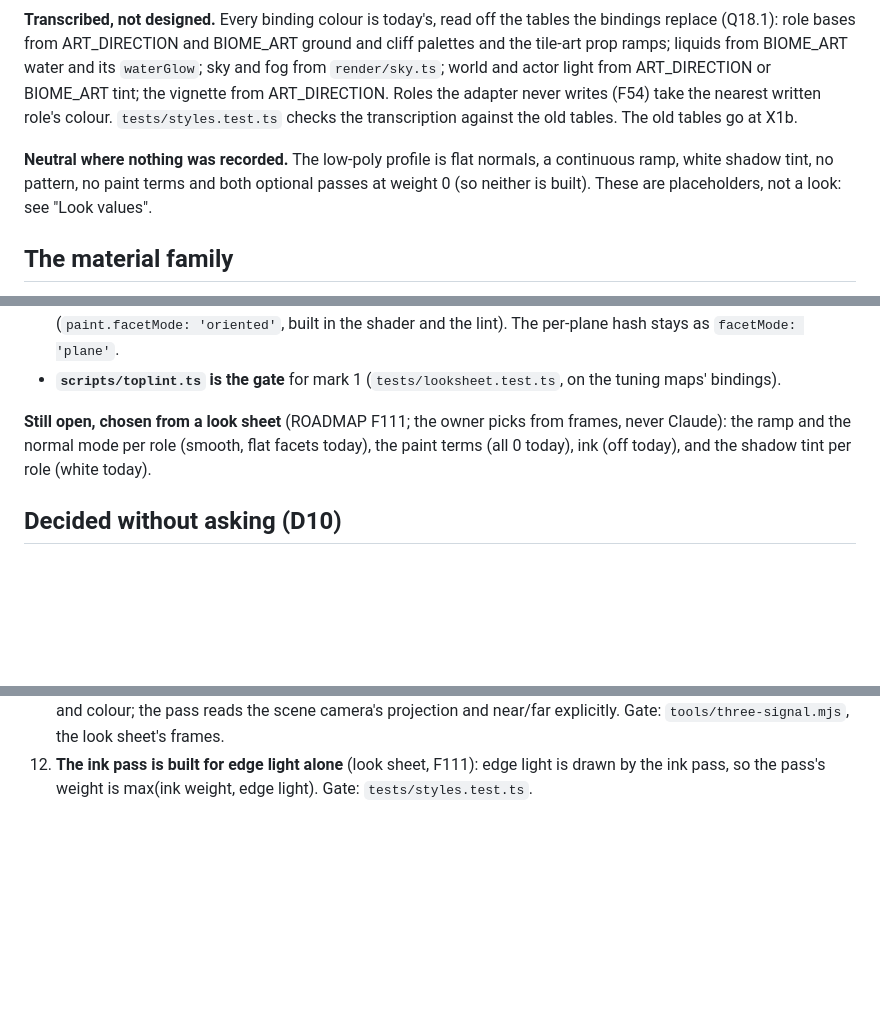
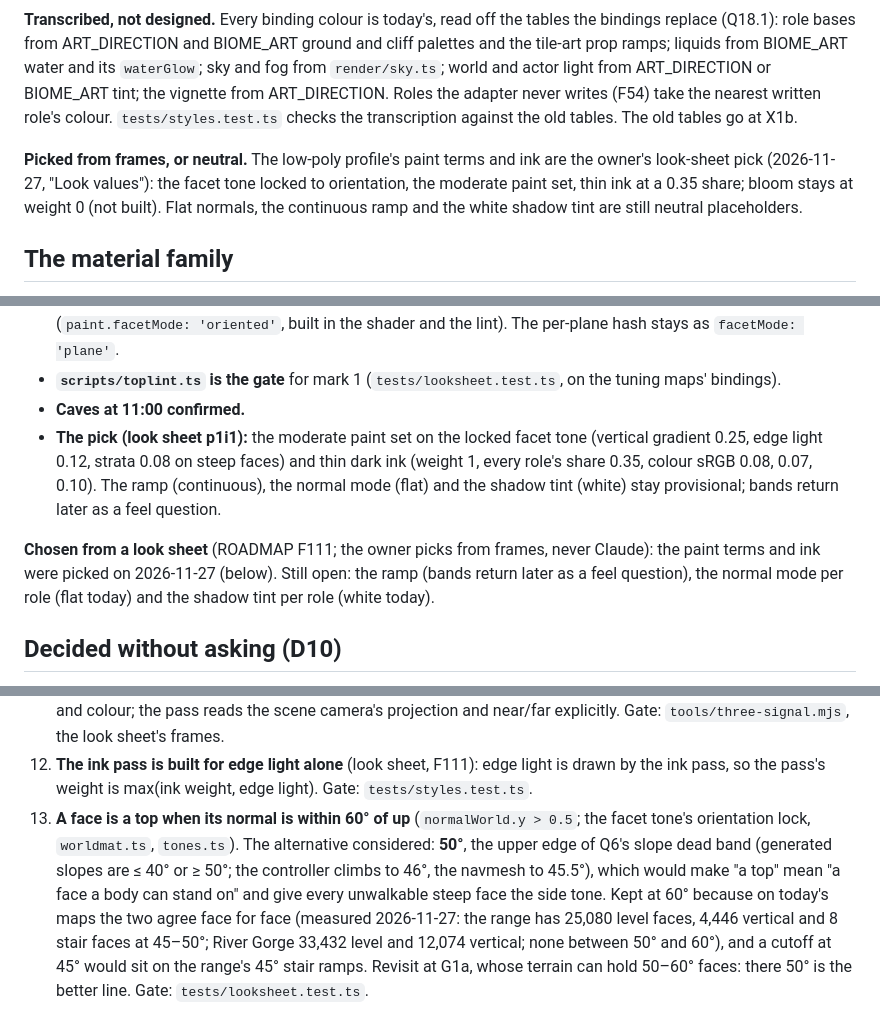
Before and after one commit to k22kumar/poke-watch, a Markdown page: docs/RENDER3D.md, 3 parts joined by grey strips. Drawn GitHub-style; blank space fills up the shorter version.

```diff
--- a/docs/RENDER3D.md
+++ b/docs/RENDER3D.md
@@ -58,9 +58,10 @@ water and its `waterGlow`; sky and fog from `render/sky.ts`; world and actor lig
 tint; the vignette from ART_DIRECTION. Roles the adapter never writes (F54) take the nearest written role's colour.
 `tests/styles.test.ts` checks the transcription against the old tables. The old tables go at X1b.
 
-**Neutral where nothing was recorded.** The low-poly profile is flat normals, a continuous ramp, white shadow tint, no
-pattern, no paint terms and both optional passes at weight 0 (so neither is built). These are placeholders, not a look:
-see "Look values".
+**Picked from frames, or neutral.** The low-poly profile's paint terms and ink are the owner's look-sheet pick
+(2026-11-27, "Look values"): the facet tone locked to orientation, the moderate paint set, thin ink at a 0.35 share;
+bloom stays at weight 0 (not built). Flat normals, the continuous ramp and the white shadow tint are still neutral
+placeholders.
 
 ## The material family
 
@@ -258,10 +259,15 @@ With `?render=three`: `backend=webgpu|webgl|auto` (WebGL forces the WebGL 2 back
 - **Facet tone locked to orientation:** +0.06 on tops (a normal within 60° of up), −0.06 on every other face
   (`paint.facetMode: 'oriented'`, built in the shader and the lint). The per-plane hash stays as `facetMode: 'plane'`.
 - **`scripts/toplint.ts` is the gate** for mark 1 (`tests/looksheet.test.ts`, on the tuning maps' bindings).
+- **Caves at 11:00 confirmed.**
+- **The pick (look sheet p1i1):** the moderate paint set on the locked facet tone (vertical gradient 0.25, edge light
+  0.12, strata 0.08 on steep faces) and thin dark ink (weight 1, every role's share 0.35, colour sRGB 0.08, 0.07,
+  0.10). The ramp (continuous), the normal mode (flat) and the shadow tint (white) stay provisional; bands return later
+  as a feel question.
 
-**Still open, chosen from a look sheet** (ROADMAP F111; the owner picks from frames, never Claude): the ramp and the
-normal mode per role (smooth, flat facets today), the paint terms (all 0 today), ink (off today), and the shadow tint
-per role (white today).
+**Chosen from a look sheet** (ROADMAP F111; the owner picks from frames, never Claude): the paint terms and ink were
+picked on 2026-11-27 (below). Still open: the ramp (bands return later as a feel question), the normal mode per role
+(flat today) and the shadow tint per role (white today).
 
 ## Decided without asking (D10)
 
@@ -294,3 +300,11 @@ Each is undoable without moving a recorded decision or a shipped baseline, cover
     the look sheet's frames.
 12. **The ink pass is built for edge light alone** (look sheet, F111): edge light is drawn by the ink pass, so the pass's
     weight is max(ink weight, edge light). Gate: `tests/styles.test.ts`.
+13. **A face is a top when its normal is within 60° of up** (`normalWorld.y > 0.5`; the facet tone's orientation lock,
+    `worldmat.ts`, `tones.ts`). The alternative considered: **50°**, the upper edge of Q6's slope dead band (generated
+    slopes are ≤ 40° or ≥ 50°; the controller climbs to 46°, the navmesh to 45.5°), which would make "a top" mean "a
+    face a body can stand on" and give every unwalkable steep face the side tone. Kept at 60° because on today's maps
+    the two agree face for face (measured 2026-11-27: the range has 25,080 level faces, 4,446 vertical and 8 stair
+    faces at 45–50°; River Gorge 33,432 level and 12,074 vertical; none between 50° and 60°), and a cutoff at 45°
+    would sit on the range's 45° stair ramps. Revisit at G1a, whose terrain can hold 50–60° faces: there 50° is the
+    better line. Gate: `tests/looksheet.test.ts`.
```
Also changed, not shown: docs/ROADMAP.md (+12 -1 lines), docs/looksheet/README.md (+46 -0 lines), docs/looksheet/2026-11-27-holdouts/chargestone-ledge-pick.png (added), docs/looksheet/2026-11-27-holdouts/chargestone-spawn-pick.png (added), docs/looksheet/2026-11-27-holdouts/dusklagoon-ledge-pick.png (added), docs/looksheet/2026-11-27-holdouts/dusklagoon-spawn-pick.png (added), 6 other files.
